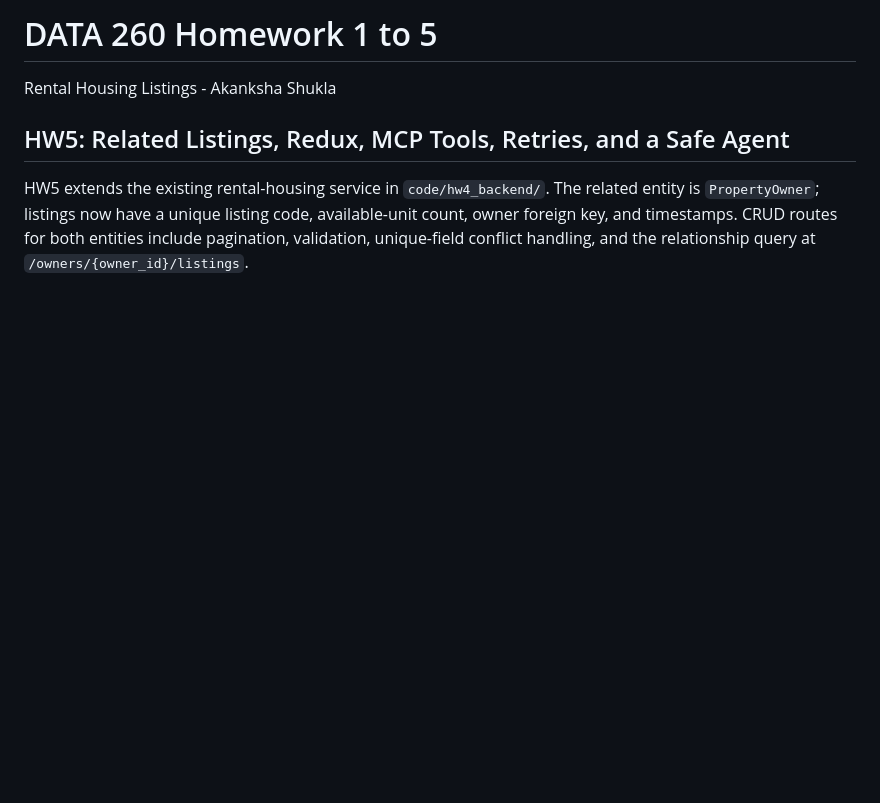
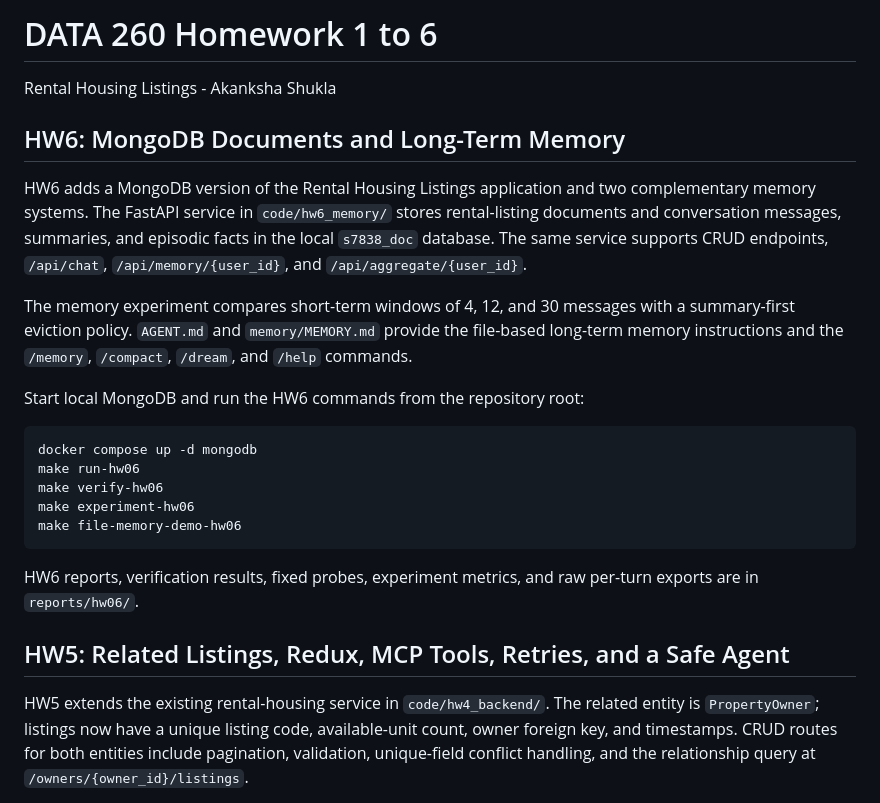
Before and after one commit to akankshashuklaWork/data260-7838, a Markdown page: README.md, the part around the change. GitHub-like rendering; blank space fills up the shorter version.

Commit message:
Document Homework 6 in README

````diff
--- a/README.md
+++ b/README.md
@@ -1,6 +1,33 @@
-# DATA 260 Homework 1 to 5
+# DATA 260 Homework 1 to 6
 
 Rental Housing Listings - Akanksha Shukla
+
+## HW6: MongoDB Documents and Long-Term Memory
+
+HW6 adds a MongoDB version of the Rental Housing Listings application and two
+complementary memory systems. The FastAPI service in `code/hw6_memory/`
+stores rental-listing documents and conversation messages, summaries, and
+episodic facts in the local `s7838_doc` database. The same service supports
+CRUD endpoints, `/api/chat`, `/api/memory/{user_id}`, and
+`/api/aggregate/{user_id}`.
+
+The memory experiment compares short-term windows of 4, 12, and 30 messages
+with a summary-first eviction policy. `AGENT.md` and `memory/MEMORY.md`
+provide the file-based long-term memory instructions and the `/memory`,
+`/compact`, `/dream`, and `/help` commands.
+
+Start local MongoDB and run the HW6 commands from the repository root:
+
+```bash
+docker compose up -d mongodb
+make run-hw06
+make verify-hw06
+make experiment-hw06
+make file-memory-demo-hw06
+```
+
+HW6 reports, verification results, fixed probes, experiment metrics, and raw
+per-turn exports are in `reports/hw06/`.
 
 ## HW5: Related Listings, Redux, MCP Tools, Retries, and a Safe Agent
 
````
